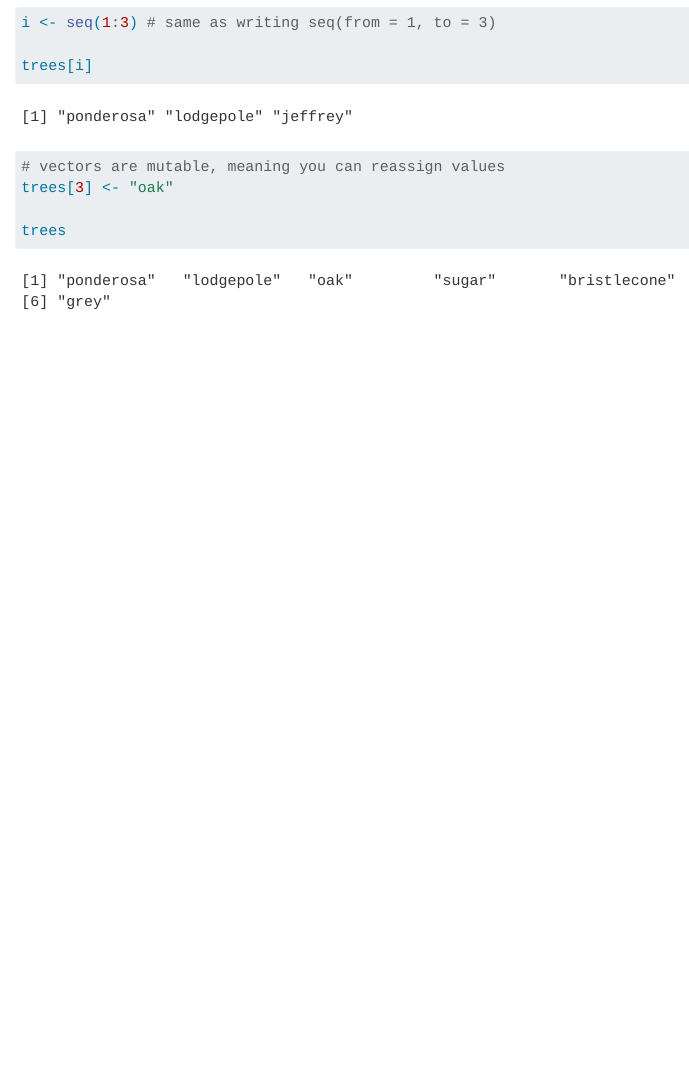
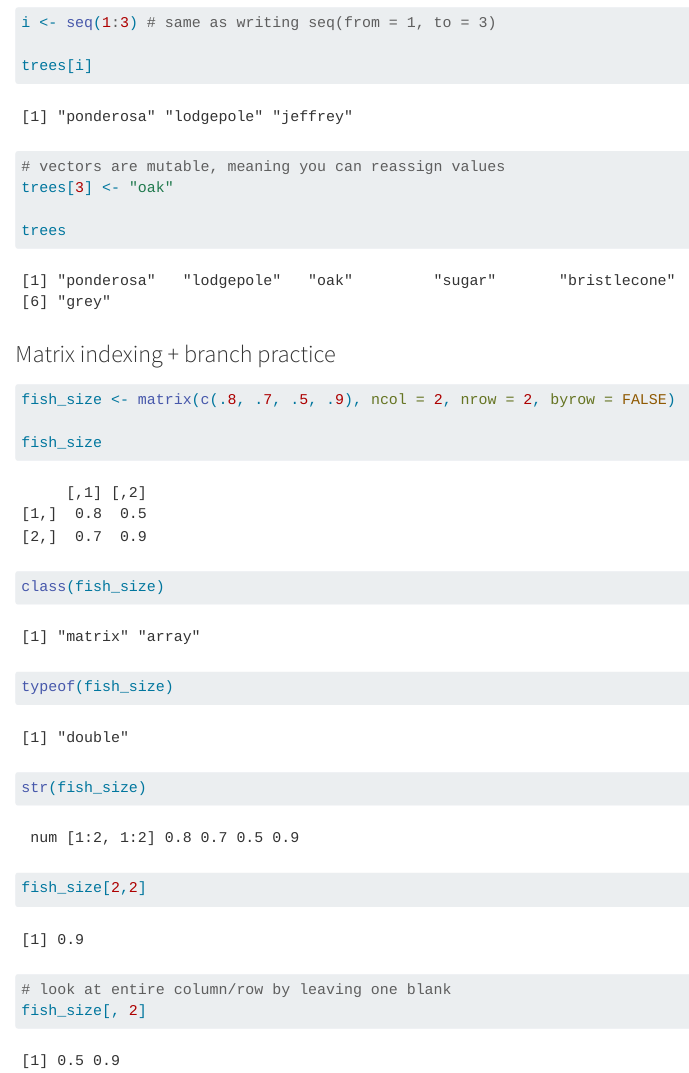
Before and after one commit to charliecurtin1/eds221_day2, a Quarto document (code/eds221_day2_interactive.qmd): the page in a window 1100 px wide, from 2680 px down. Rendered offline with R 4.5, knitr and Pandoc in place of Quarto, with nearby package versions; long lines of code are wrapped.

Commit message:
added matrix index

````diff
--- a/code/eds221_day2_interactive.qmd
+++ b/code/eds221_day2_interactive.qmd
@@ -111,3 +111,19 @@ trees[3] <- "oak"
 
 trees
 ```
+
+### Matrix indexing + branch practice
+
+```{r}
+fish_size <- matrix(c(.8, .7, .5, .9), ncol = 2, nrow = 2, byrow = FALSE)
+
+fish_size
+
+class(fish_size)
+typeof(fish_size)
+str(fish_size)
+
+fish_size[2,2]
+# look at entire column/row by leaving one blank
+fish_size[, 2]
+```
````
